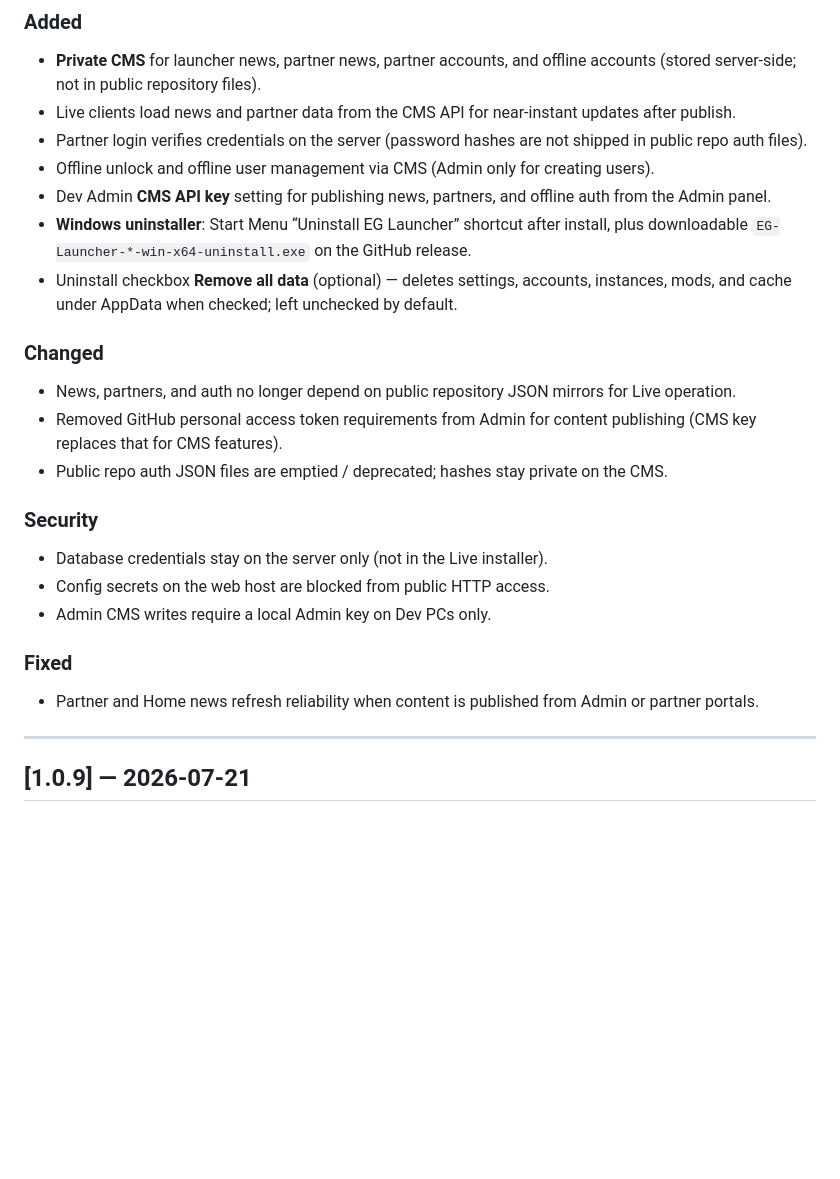
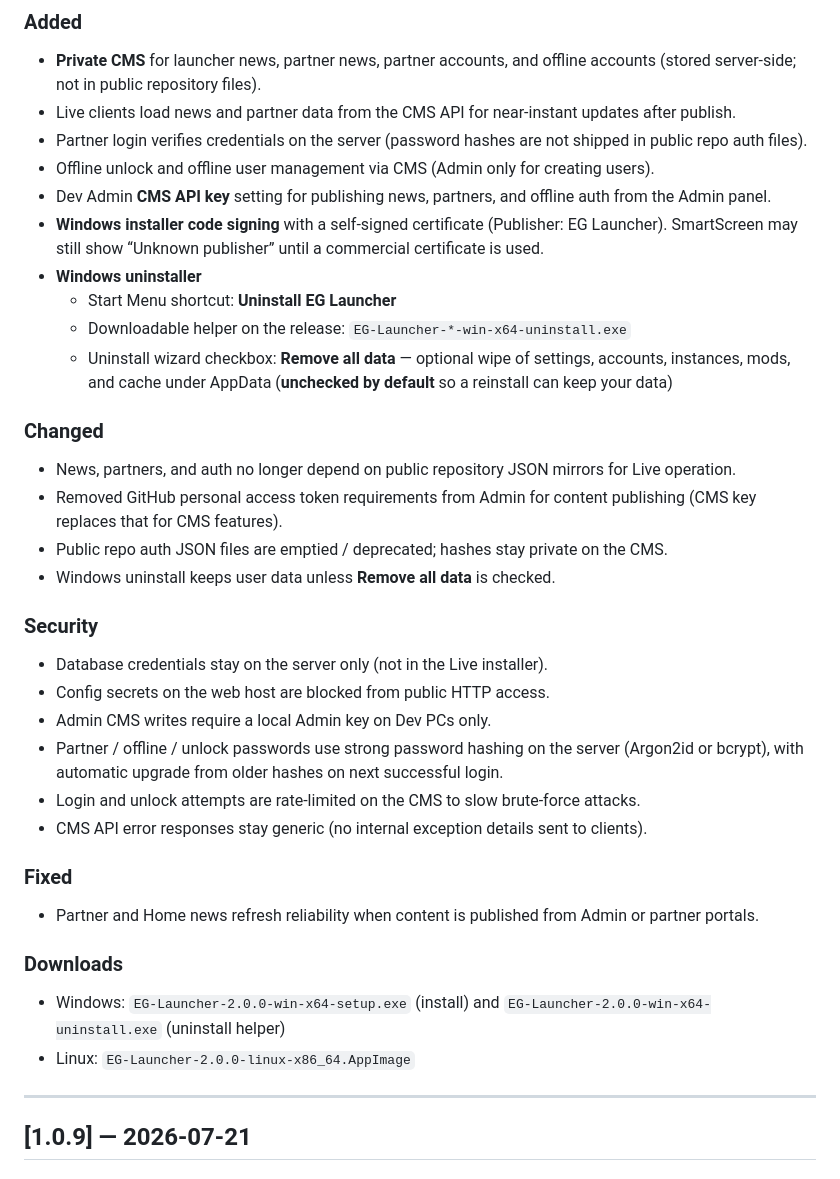
Before and after one commit to YourLovelyFox/eg-launcher, a Markdown page: CHANGELOG.md, the part around the change. GitHub-like rendering; blank space fills up the shorter version.

Commit message:
Update 2.0.0 changelog for signing, uninstaller, and CMS security.

```diff
--- a/CHANGELOG.md
+++ b/CHANGELOG.md
@@ -14,21 +14,32 @@ Format: each release section is published as the GitHub Release body (and shown
 - Partner login verifies credentials on the server (password hashes are not shipped in public repo auth files).
 - Offline unlock and offline user management via CMS (Admin only for creating users).
 - Dev Admin **CMS API key** setting for publishing news, partners, and offline auth from the Admin panel.
-- **Windows uninstaller**: Start Menu “Uninstall EG Launcher” shortcut after install, plus downloadable `EG-Launcher-*-win-x64-uninstall.exe` on the GitHub release.
-- Uninstall checkbox **Remove all data** (optional) — deletes settings, accounts, instances, mods, and cache under AppData when checked; left unchecked by default.
+- **Windows installer code signing** with a self-signed certificate (Publisher: EG Launcher). SmartScreen may still show “Unknown publisher” until a commercial certificate is used.
+- **Windows uninstaller**
+  - Start Menu shortcut: **Uninstall EG Launcher**
+  - Downloadable helper on the release: `EG-Launcher-*-win-x64-uninstall.exe`
+  - Uninstall wizard checkbox: **Remove all data** — optional wipe of settings, accounts, instances, mods, and cache under AppData (**unchecked by default** so a reinstall can keep your data)
 
 ### Changed
 - News, partners, and auth no longer depend on public repository JSON mirrors for Live operation.
 - Removed GitHub personal access token requirements from Admin for content publishing (CMS key replaces that for CMS features).
 - Public repo auth JSON files are emptied / deprecated; hashes stay private on the CMS.
+- Windows uninstall keeps user data unless **Remove all data** is checked.
 
 ### Security
 - Database credentials stay on the server only (not in the Live installer).
 - Config secrets on the web host are blocked from public HTTP access.
 - Admin CMS writes require a local Admin key on Dev PCs only.
+- Partner / offline / unlock passwords use strong password hashing on the server (Argon2id or bcrypt), with automatic upgrade from older hashes on next successful login.
+- Login and unlock attempts are rate-limited on the CMS to slow brute-force attacks.
+- CMS API error responses stay generic (no internal exception details sent to clients).
 
 ### Fixed
 - Partner and Home news refresh reliability when content is published from Admin or partner portals.
+
+### Downloads
+- Windows: `EG-Launcher-2.0.0-win-x64-setup.exe` (install) and `EG-Launcher-2.0.0-win-x64-uninstall.exe` (uninstall helper)
+- Linux: `EG-Launcher-2.0.0-linux-x86_64.AppImage`
 
 ---
 
```
